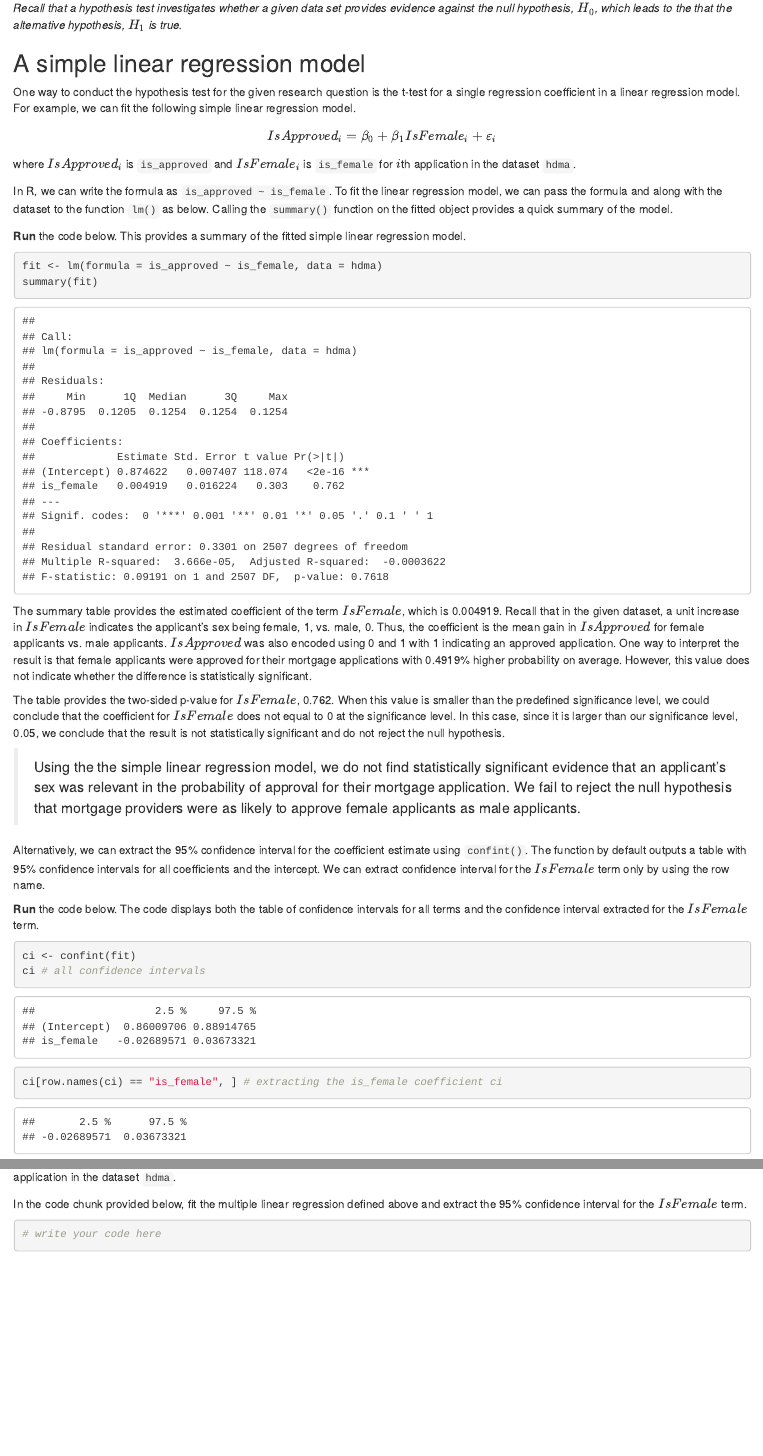
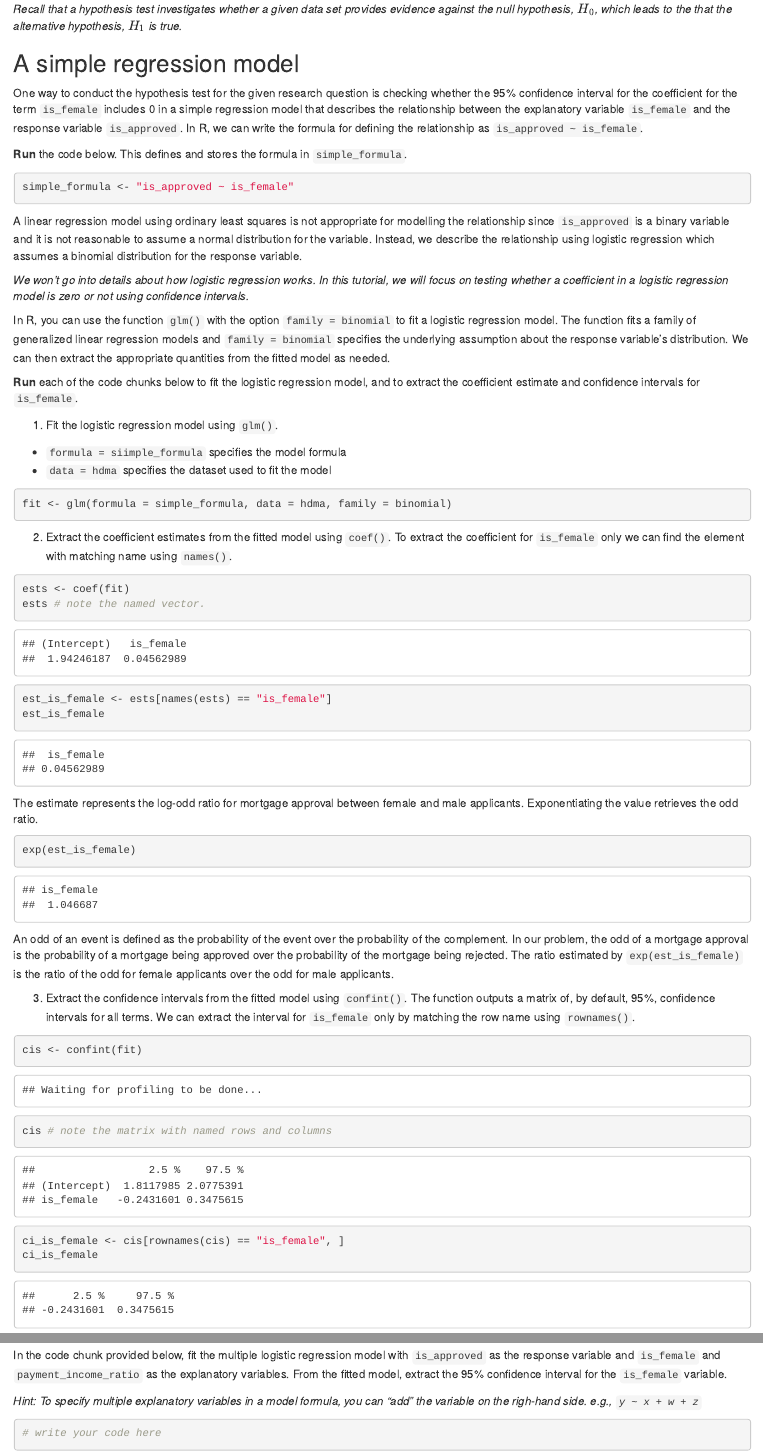
Before and after one commit to mverse-study/multiverse-analysis-b, an R Markdown document (tutorial.Rmd): the page in a window 1100 px wide, from 1600 px down before the commit and from 1810 px down after it, so that both start at the same text, and a second part further down, joined at a grey line. Rendered offline with R 4.5, knitr and Pandoc, with nearby package versions.

Commit message:
use logistic regression

````diff
--- a/tutorial.Rmd
+++ b/tutorial.Rmd
@@ -80,64 +90,48 @@ evidence against the null hypothesis, $H_0$, which leads to the that the
 alternative hypothesis, $H_1$ is true._
 
 
-## A simple linear regression model
+## A simple regression model
 
-One way to conduct the hypothesis test for the given research question is the
-t-test for a single regression coefficient in a linear regression model. For
-example, we can fit the following simple linear regression model.
+One way to conduct the hypothesis test for the given research question is
+checking whether the 95% confidence interval for the coefficient for the term
+`is_female` includes 0 in a simple regression model that describes the
+relationship between the explanatory variable `is_female` and the response
+variable `is_approved`. In R, we can write the formula for defining the
+relationship as `is_approved ~ is_female`.
 
-$$IsApproved_i = \beta_0 + \beta_1 IsFemale_i + \varepsilon_i$$
-
-where $IsApproved_i$ is `is_approved` and $IsFemale_i$ is `is_female` for $i$th
-application in the dataset `hdma`.
-
-In R, we can write the formula as
-`is_approved ~ is_female`. To fit the linear regression model, we can pass the
-formula and along with the dataset to the function `lm()` as below. Calling the
-`summary()` function on the fitted object provides a quick summary of the model.
-
-__Run__ the code below. This provides a summary of the fitted simple linear
-regression model.
+__Run__ the code below. This defines and stores the formula in `simple_formula`.
 
 ```{r}
-fit <- lm(formula = is_approved ~ is_female, data = hdma)
-summary(fit)
+simple_formula <- "is_approved ~ is_female"
 ```
 
-The summary table provides the estimated coefficient of the term $IsFemale$,
-which is 0.004919. Recall that in the given dataset, a unit increase in
-$IsFemale$ indicates the applicant's sex being female, 1, vs. male, 0. Thus,
-the coefficient is the mean gain in $IsApproved$ for female applicants vs.
-male applicants. $IsApproved$ was also encoded using 0 and 1 with 1 indicating
-an approved application. One way to interpret the result is that female
-applicants were approved for their mortgage applications with 0.4919% higher
-probability on average. However, this value does not indicate whether the
-difference is statistically significant.
+A linear regression model using ordinary least squares is not appropriate for
+modelling the relationship since `is_approved` is a binary variable and it is
+not reasonable to assume a normal distribution for the variable. Instead, we
+describe the relationship using logistic regression which assumes a binomial
+distribution for the response variable.
 
-The table provides the two-sided p-value for $IsFemale$, 0.762. When this
-value is smaller than the predefined significance level, we could conclude that
-the coefficient for $IsFemale$ does not equal to 0 at the significance level.
-In this case, since it is larger than our significance level, 0.05, we conclude
-that the result is not statistically significant and do not reject the null
-hypothesis.
+_We won't go into details about how logistic regression works. In this tutorial,
+we will focus on testing whether a coefficient in a logistic regression model is
+zero or not using confidence intervals._
 
-> Using the the simple linear regression model, we do not find statistically
-significant evidence that an applicant's sex was relevant in the probability
-of approval for their mortgage application. We fail to reject the null
-hypothesis that mortgage providers were as likely to approve female applicants
-as male applicants.
+In R, you can use the function `glm()` with the option `family = binomial` to
+fit a logistic regression model. The function fits a family of generalized
+linear regression models and `family = binomial` specifies the underlying
+assumption about the response variable's distribution. We can then extract the
+appropriate quantities from the fitted model as needed.
 
-Alternatively, we can extract the 95% confidence interval for the coefficient
-estimate using `confint()`. The function by default outputs a table with 95%
-confidence intervals for all coefficients and the intercept. We can extract
-confidence interval for the $IsFemale$ term only by using the row name.
+__Run__ each of the code chunks below to fit the logistic regression model, and
+to extract the coefficient estimate and confidence intervals for `is_female`.
 
-__Run__ the code below. The code displays both the table of confidence intervals
-for all terms and the confidence interval extracted for the $IsFemale$ term.
+1. Fit the logistic regression model using `glm()`.
++ `formula = siimple_formula` specifies the model formula
++ `data = hdma` specifies the dataset used to fit the model
 
 ```{r}
-ci <- confint(fit)
-ci # all confidence intervals
-ci[row.names(ci) == "is_female", ] # extracting the is_female coefficient ci
+fit <- glm(formula = simple_formula, data = hdma, family = binomial)
 ```
 
+2. Extract the coefficient estimates from the fitted model using `coef()`. To
+extract the coefficient for `is_female` only we can find the element with
+matching name using `names()`.
@@ -147,3 +138,31 @@ the desired condition in the first index while leaving the second index empty,
 
-We can make the same conclusion that we can not reject the null hypothesis based
-on the fact that the confidence interval, (-0.027, 0.037), includes 0.
+```{r}
+ests <- coef(fit)
+ests # note the named vector.
+est_is_female <- ests[names(ests) == "is_female"]
+est_is_female
+```
+
+The estimate represents the log-odd ratio for mortgage approval between female
+and male applicants. Exponentiating the value retrieves the odd ratio.
+
+```{r}
+exp(est_is_female)
+```
+
+An odd of an event is defined as the probability of the event over the
+probability of the complement. In our problem, the odd of a mortgage approval
+is the probability of a mortgage being approved over the probability of the
+mortgage being rejected. The ratio estimated by `exp(est_is_female)` is the
+ratio of the odd for female applicants over the odd for male applicants.
+
+3. Extract the confidence intervals from the fitted model using `confint()`. The
+function outputs a matrix of, by default, 95%, confidence intervals for all
+terms. We can extract the interval for `is_female` only by matching the row name
+using `rownames()`.
+
+```{r}
+cis <- confint(fit)
+cis # note the matrix with named rows and columns
+ci_is_female <- cis[rownames(cis) == "is_female", ]
+ci_is_female
@@ -156 +191,5 @@ that the following model is a better model to answer the research question.
 
+In the code chunk provided below, fit the multiple logistic regression model
+with `is_approved` as the response variable and `is_female` and
+`payment_income_ratio` as the explanatory variables. From the fitted model,
+extract the 95% confidence interval for the `is_female` variable.
@@ -160,8 +197,5 @@ where $IsApproved_i$ is `is_approved`, $IsFemale_i$ is `is_female`, and
-$PaymentIncomeRatio_i$ is `payment_income_ratio` for $i$th application in the
-dataset `hdma`.
-
-In the code chunk provided below, fit the multiple linear regression defined
-above and extract the 95% confidence interval for the $IsFemale$ term.
+_Hint: To specify multiple explanatory variables in a model formula, you can
+"add" the variable on the righ-hand side. e.g., `y ~ x + w + z`_
 
 ```{r}
 # write your code here
````
Also changed, not shown: analysis.Rmd (+11 -1 lines), tutorial.Rmd (82 more changed lines).
